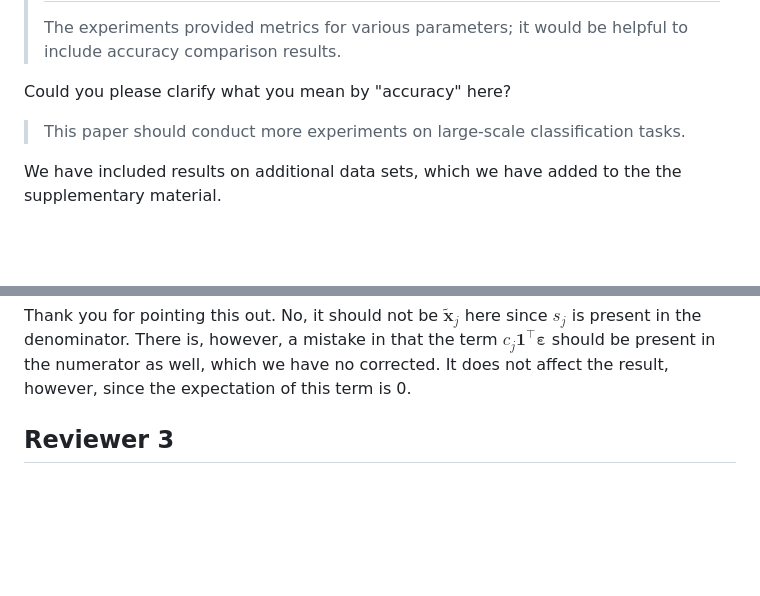
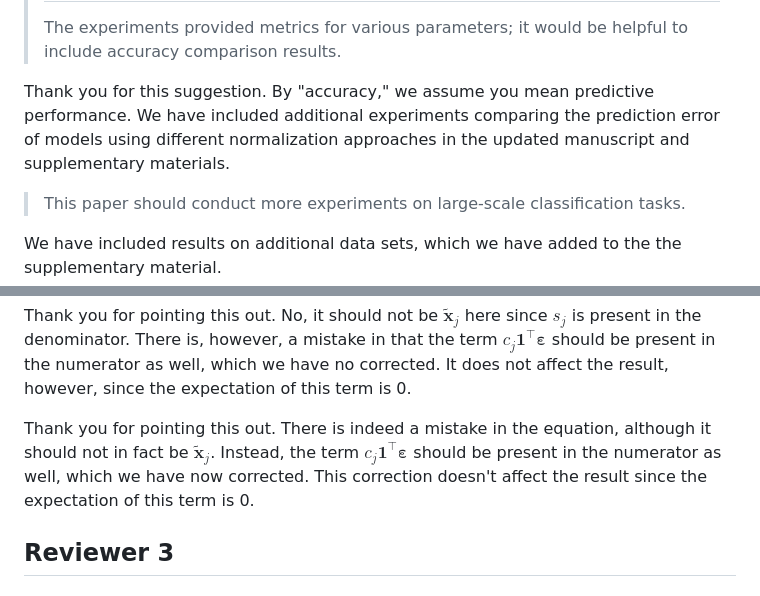
Before and after one commit to jolars/normreg, a Markdown page: paper/rebuttal.md, 2 parts joined by grey strips. Drawn GitHub-style; blank space fills up the shorter version.

```diff
--- a/paper/rebuttal.md
+++ b/paper/rebuttal.md
@@ -291,7 +298,9 @@ Please see the general response regarding the assumption of orthogonality.
 > The experiments provided metrics for various parameters; it would be helpful to
 > include accuracy comparison results.
 
-Could you please clarify what you mean by "accuracy" here?
+Thank you for this suggestion. By "accuracy," we assume you mean predictive performance.
+We have included additional experiments comparing the prediction error of models using
+different normalization approaches in the updated manuscript and supplementary materials.
 
 > This paper should conduct more experiments on large-scale classification tasks.
 
@@ -324,6 +333,12 @@ here since $s_j$ is present in the denominator. There is, however, a mistake in
 that the term $c_j \mathbf{1}^\intercal \boldsymbol{\varepsilon}$ should
 be present in the numerator as well, which we have no corrected. It
 does not affect the result, however, since the expectation of this term is 0.
+
+Thank you for pointing this out. There is indeed a mistake in the equation, although
+it should not in fact be $\tilde{\boldsymbol{x}}_j$. Instead, the term
+$c_j \mathbf{1}^\intercal \boldsymbol{\varepsilon}$ should be present in the numerator
+as well, which we have now corrected. This correction doesn't affect the result since
+the expectation of this term is 0.
 
 ## Reviewer 3
 
```
Also changed, not shown: other parts of paper/rebuttal.md (+23 -14 lines).
